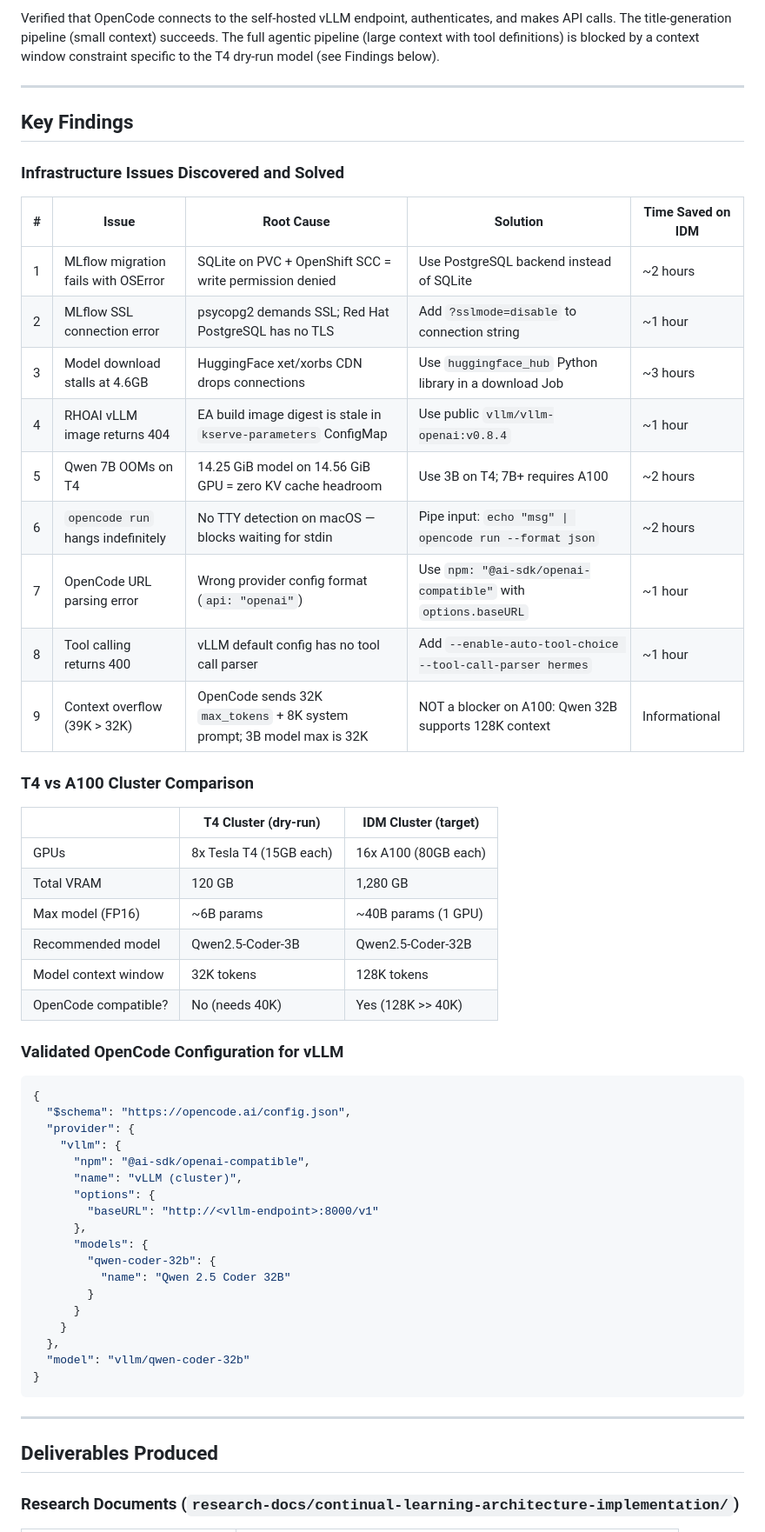
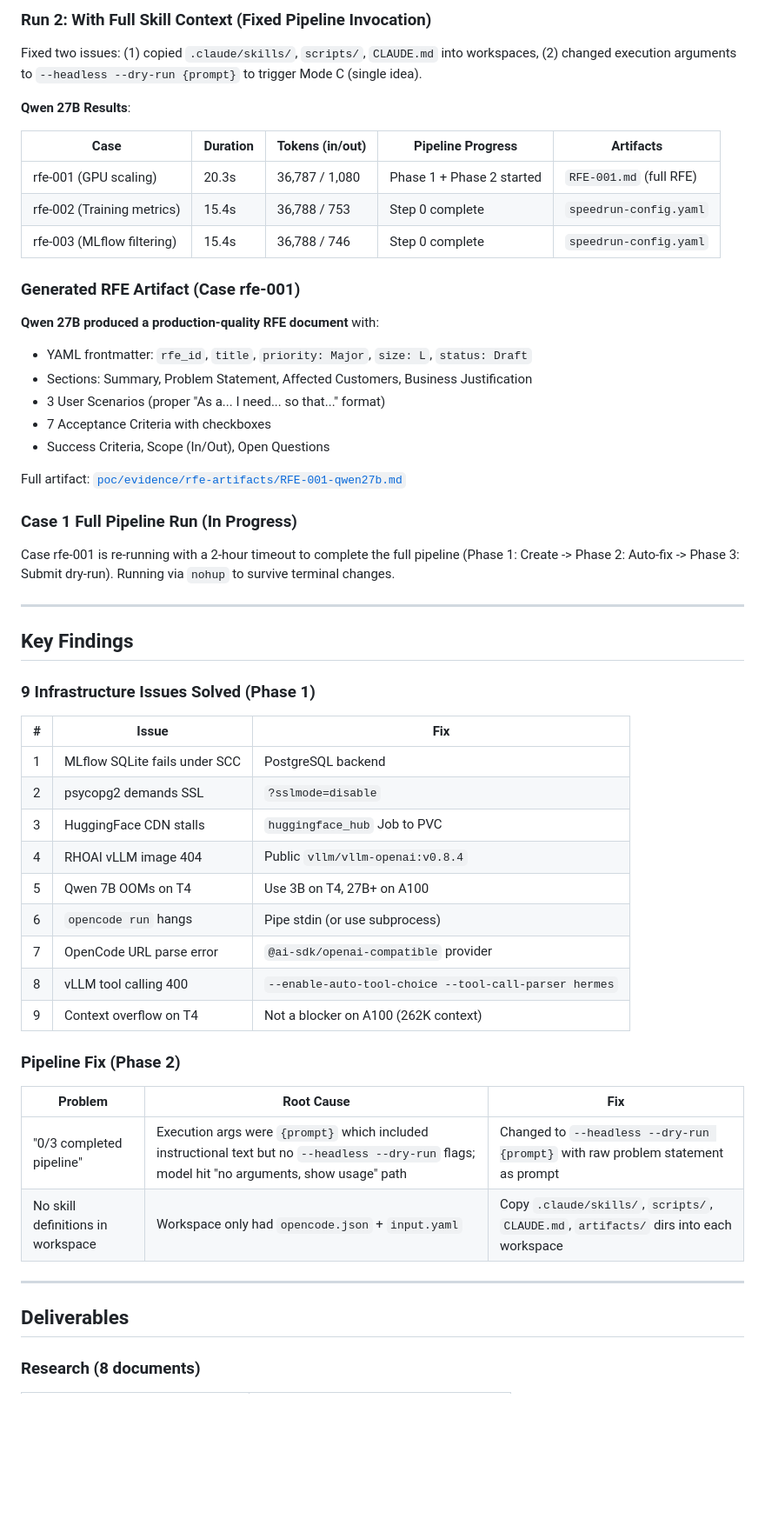
Before and after one commit to kapil27/continual-learning-poc, a Markdown page: poc/reports/01-progress-report.md, the part around one of its changes. Shown at 87% size. GitHub-like rendering; blank space fills up the shorter version.

````diff
--- a/poc/reports/01-progress-report.md
+++ b/poc/reports/01-progress-report.md
@@ -53,61 +56,58 @@ Set up a complete evaluation environment on the `kap-test-pool` OpenShift cluste
 
-Verified that OpenCode connects to the self-hosted vLLM endpoint, authenticates, and makes API calls. The title-generation pipeline (small context) succeeds. The full agentic pipeline (large context with tool definitions) is blocked by a context window constraint specific to the T4 dry-run model (see Findings below).
+### Run 2: With Full Skill Context (Fixed Pipeline Invocation)
+Fixed two issues: (1) copied `.claude/skills/`, `scripts/`, `CLAUDE.md` into workspaces, (2) changed execution arguments to `--headless --dry-run {prompt}` to trigger Mode C (single idea).
+
+**Qwen 27B Results**:
+
+| Case | Duration | Tokens (in/out) | Pipeline Progress | Artifacts |
+|------|----------|-----------------|-------------------|-----------|
+| rfe-001 (GPU scaling) | 20.3s | 36,787 / 1,080 | Phase 1 + Phase 2 started | `RFE-001.md` (full RFE) |
+| rfe-002 (Training metrics) | 15.4s | 36,788 / 753 | Step 0 complete | `speedrun-config.yaml` |
+| rfe-003 (MLflow filtering) | 15.4s | 36,788 / 746 | Step 0 complete | `speedrun-config.yaml` |
+
+### Generated RFE Artifact (Case rfe-001)
+
+**Qwen 27B produced a production-quality RFE document** with:
+- YAML frontmatter: `rfe_id`, `title`, `priority: Major`, `size: L`, `status: Draft`
+- Sections: Summary, Problem Statement, Affected Customers, Business Justification
+- 3 User Scenarios (proper "As a... I need... so that..." format)
+- 7 Acceptance Criteria with checkboxes
+- Success Criteria, Scope (In/Out), Open Questions
+
+Full artifact: [`poc/evidence/rfe-artifacts/RFE-001-qwen27b.md`](poc/evidence/rfe-artifacts/RFE-001-qwen27b.md)
+
+### Case 1 Full Pipeline Run (In Progress)
+
+Case rfe-001 is re-running with a 2-hour timeout to complete the full pipeline (Phase 1: Create -> Phase 2: Auto-fix -> Phase 3: Submit dry-run). Running via `nohup` to survive terminal changes.
 
 ---
 
 ## Key Findings
 
-### Infrastructure Issues Discovered and Solved
+### 9 Infrastructure Issues Solved (Phase 1)
 
-| # | Issue | Root Cause | Solution | Time Saved on IDM |
-|---|-------|-----------|----------|-------------------|
-| 1 | MLflow migration fails with OSError | SQLite on PVC + OpenShift SCC = write permission denied | Use PostgreSQL backend instead of SQLite | ~2 hours |
-| 2 | MLflow SSL connection error | psycopg2 demands SSL; Red Hat PostgreSQL has no TLS | Add `?sslmode=disable` to connection string | ~1 hour |
-| 3 | Model download stalls at 4.6GB | HuggingFace xet/xorbs CDN drops connections | Use `huggingface_hub` Python library in a download Job | ~3 hours |
-| 4 | RHOAI vLLM image returns 404 | EA build image digest is stale in `kserve-parameters` ConfigMap | Use public `vllm/vllm-openai:v0.8.4` | ~1 hour |
-| 5 | Qwen 7B OOMs on T4 | 14.25 GiB model on 14.56 GiB GPU = zero KV cache headroom | Use 3B on T4; 7B+ requires A100 | ~2 hours |
-| 6 | `opencode run` hangs indefinitely | No TTY detection on macOS — blocks waiting for stdin | Pipe input: `echo "msg" \| opencode run --format json` | ~2 hours |
-| 7 | OpenCode URL parsing error | Wrong provider config format (`api: "openai"`) | Use `npm: "@ai-sdk/openai-compatible"` with `options.baseURL` | ~1 hour |
-| 8 | Tool calling returns 400 | vLLM default config has no tool call parser | Add `--enable-auto-tool-choice --tool-call-parser hermes` | ~1 hour |
-| 9 | Context overflow (39K > 32K) | OpenCode sends 32K `max_tokens` + 8K system prompt; 3B model max is 32K | NOT a blocker on A100: Qwen 32B supports 128K context | Informational |
+| # | Issue | Fix |
+|---|-------|-----|
+| 1 | MLflow SQLite fails under SCC | PostgreSQL backend |
+| 2 | psycopg2 demands SSL | `?sslmode=disable` |
+| 3 | HuggingFace CDN stalls | `huggingface_hub` Job to PVC |
+| 4 | RHOAI vLLM image 404 | Public `vllm/vllm-openai:v0.8.4` |
+| 5 | Qwen 7B OOMs on T4 | Use 3B on T4, 27B+ on A100 |
+| 6 | `opencode run` hangs | Pipe stdin (or use subprocess) |
+| 7 | OpenCode URL parse error | `@ai-sdk/openai-compatible` provider |
+| 8 | vLLM tool calling 400 | `--enable-auto-tool-choice --tool-call-parser hermes` |
+| 9 | Context overflow on T4 | Not a blocker on A100 (262K context) |
 
-### T4 vs A100 Cluster Comparison
+### Pipeline Fix (Phase 2)
 
-| | T4 Cluster (dry-run) | IDM Cluster (target) |
-|---|---------------------|---------------------|
-| GPUs | 8x Tesla T4 (15GB each) | 16x A100 (80GB each) |
-| Total VRAM | 120 GB | 1,280 GB |
-| Max model (FP16) | ~6B params | ~40B params (1 GPU) |
-| Recommended model | Qwen2.5-Coder-3B | Qwen2.5-Coder-32B |
-| Model context window | 32K tokens | 128K tokens |
-| OpenCode compatible? | No (needs 40K) | Yes (128K >> 40K) |
-
-### Validated OpenCode Configuration for vLLM
-
-```json
-{
-  "$schema": "https://opencode.ai/config.json",
-  "provider": {
-    "vllm": {
-      "npm": "@ai-sdk/openai-compatible",
-      "name": "vLLM (cluster)",
-      "options": {
-        "baseURL": "http://<vllm-endpoint>:8000/v1"
-      },
-      "models": {
-        "qwen-coder-32b": {
-          "name": "Qwen 2.5 Coder 32B"
-        }
-      }
-    }
-  },
-  "model": "vllm/qwen-coder-32b"
-}
-```
+| Problem | Root Cause | Fix |
+|---------|-----------|-----|
+| "0/3 completed pipeline" | Execution args were `{prompt}` which included instructional text but no `--headless --dry-run` flags; model hit "no arguments, show usage" path | Changed to `--headless --dry-run {prompt}` with raw problem statement as prompt |
+| No skill definitions in workspace | Workspace only had `opencode.json` + `input.yaml` | Copy `.claude/skills/`, `scripts/`, `CLAUDE.md`, `artifacts/` dirs into each workspace |
 
 ---
 
-## Deliverables Produced
+## Deliverables
 
-### Research Documents (`research-docs/continual-learning-architecture-implementation/`)
+### Research (8 documents)
 
````
Also changed, not shown: other parts of poc/reports/01-progress-report.md (+66 -79 lines), README.md (+22 -15 lines), 1 other file.
